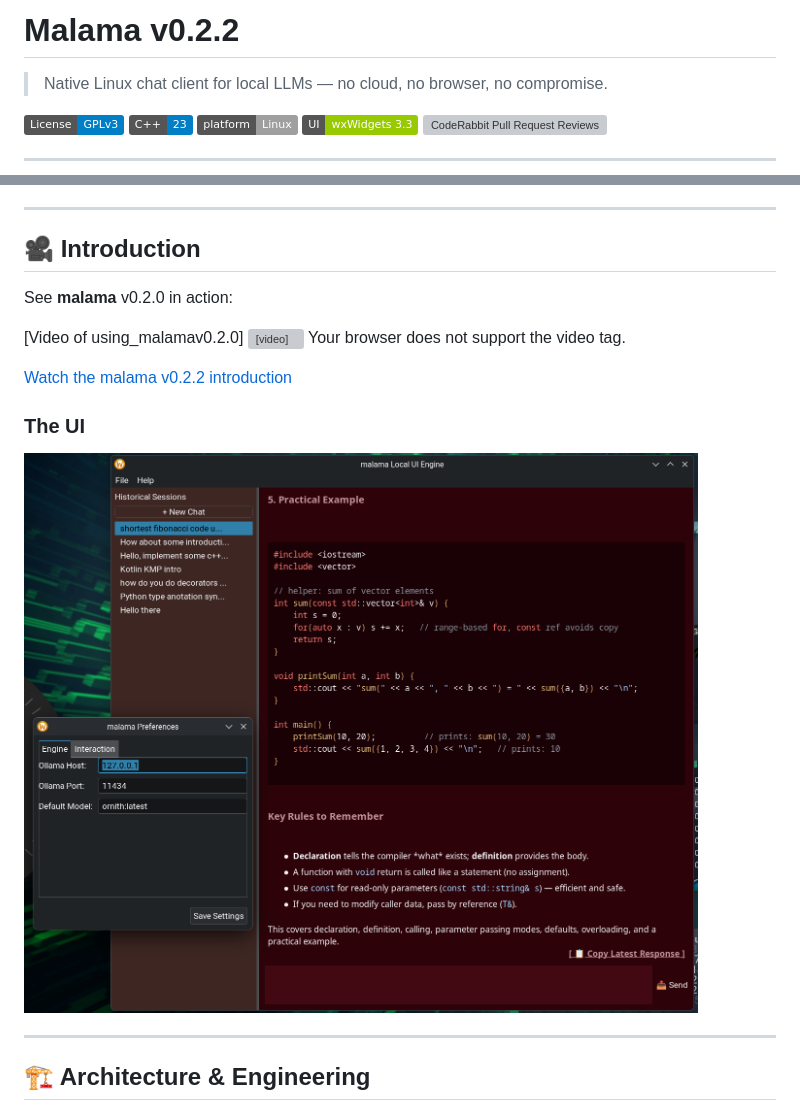
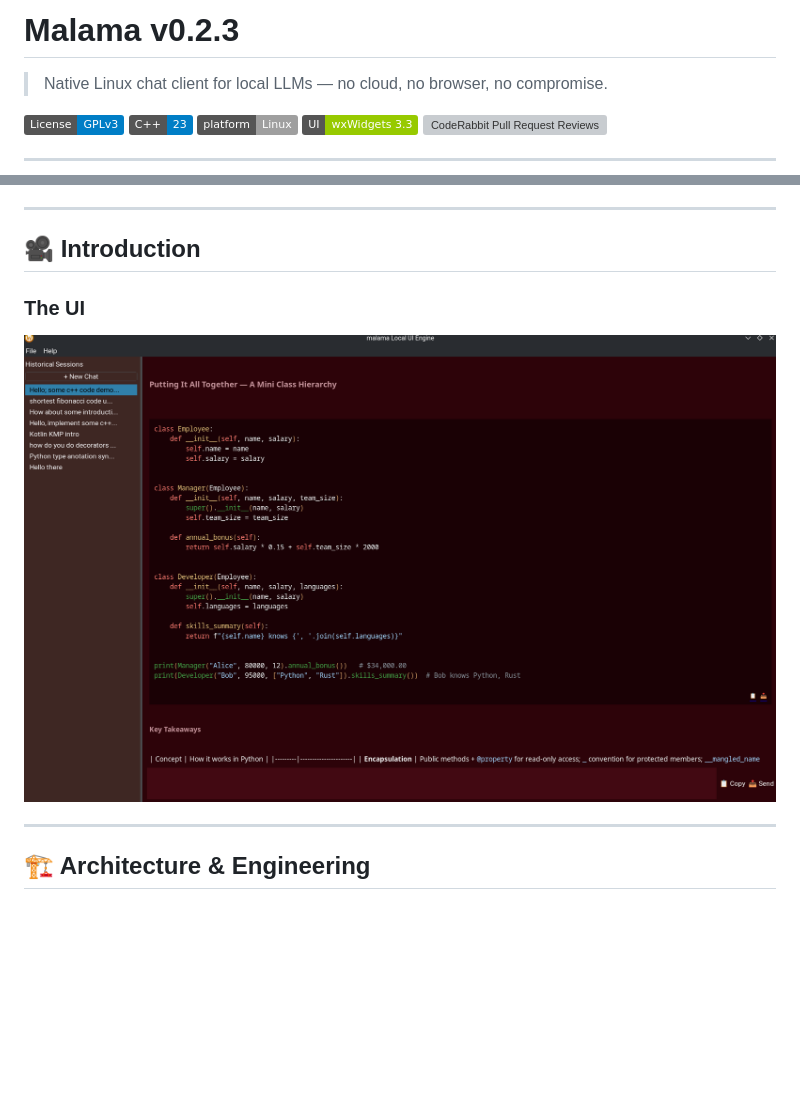
Before and after one commit to Magpiny/malama, a Markdown page: README.md, 2 parts joined by grey strips. GitHub-like rendering; pictures changed too: assets/malama_ui.png; badges without logos; blank space fills up the shorter version; grey boxes are pictures that could not be loaded.

```diff
--- a/README.md
+++ b/README.md
@@ -1,4 +1,4 @@
-# Malama v0.2.2
+# Malama v0.2.3
 
 > Native Linux chat client for local LLMs — no cloud, no browser, no compromise.
 
@@ -24,14 +24,4 @@
 
 ## 🎥 Introduction
 
-See **malama** v0.2.0 in action:
-
-[Video of using_malamav0.2.0]
-<video width="640" height="360" controls>
-  <source src="./assets/malama_v0.2.0.mp4" type="video/mp4">
-  Your browser does not support the video tag.
-</video>
-
-[Watch the malama v0.2.2 introduction](./assets/malama_v0.2.0.mp4)
-
 ### The UI
```
Also changed, not shown: other parts of README.md (+1 -1 lines), 3 other files.
